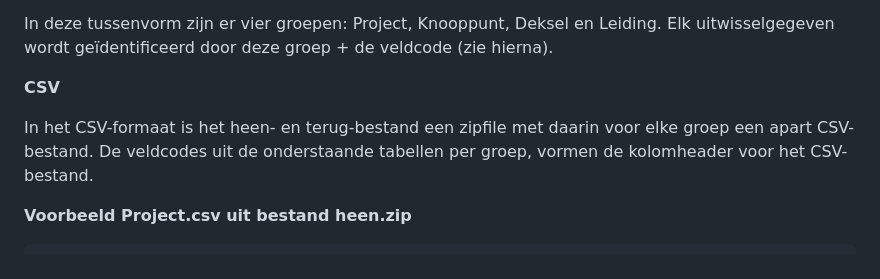
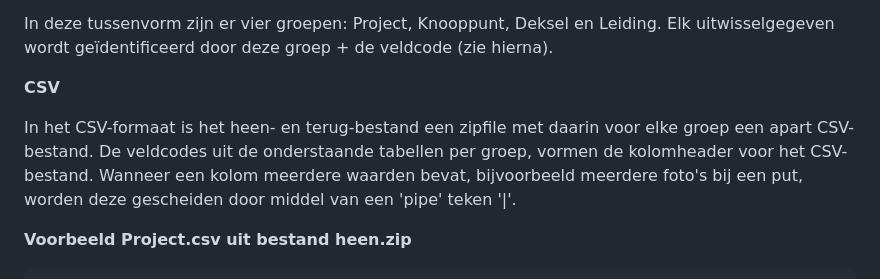
Before and after one commit to StichtingRIONED/gwsw-revisies, a Markdown page: main.md, the part around the change. GitHub-like rendering.

```diff
--- a/main.md
+++ b/main.md
@@ -81,7 +81,7 @@ Elk uitwisselgegeven wordt geïdentificeerd door deze groep + de veldcode (zie h
 **CSV**
 
 In het CSV-formaat is het heen- en terug-bestand een zipfile met daarin voor elke groep een apart CSV-bestand.
-De veldcodes uit de onderstaande tabellen per groep, vormen de kolomheader voor het CSV-bestand.
+De veldcodes uit de onderstaande tabellen per groep, vormen de kolomheader voor het CSV-bestand. Wanneer een kolom meerdere waarden bevat, bijvoorbeeld meerdere foto's bij een put, worden deze gescheiden door middel van een 'pipe' teken '|'.
 
 **Voorbeeld Project.csv uit bestand heen.zip**
 <div class="box"><pre>
```
